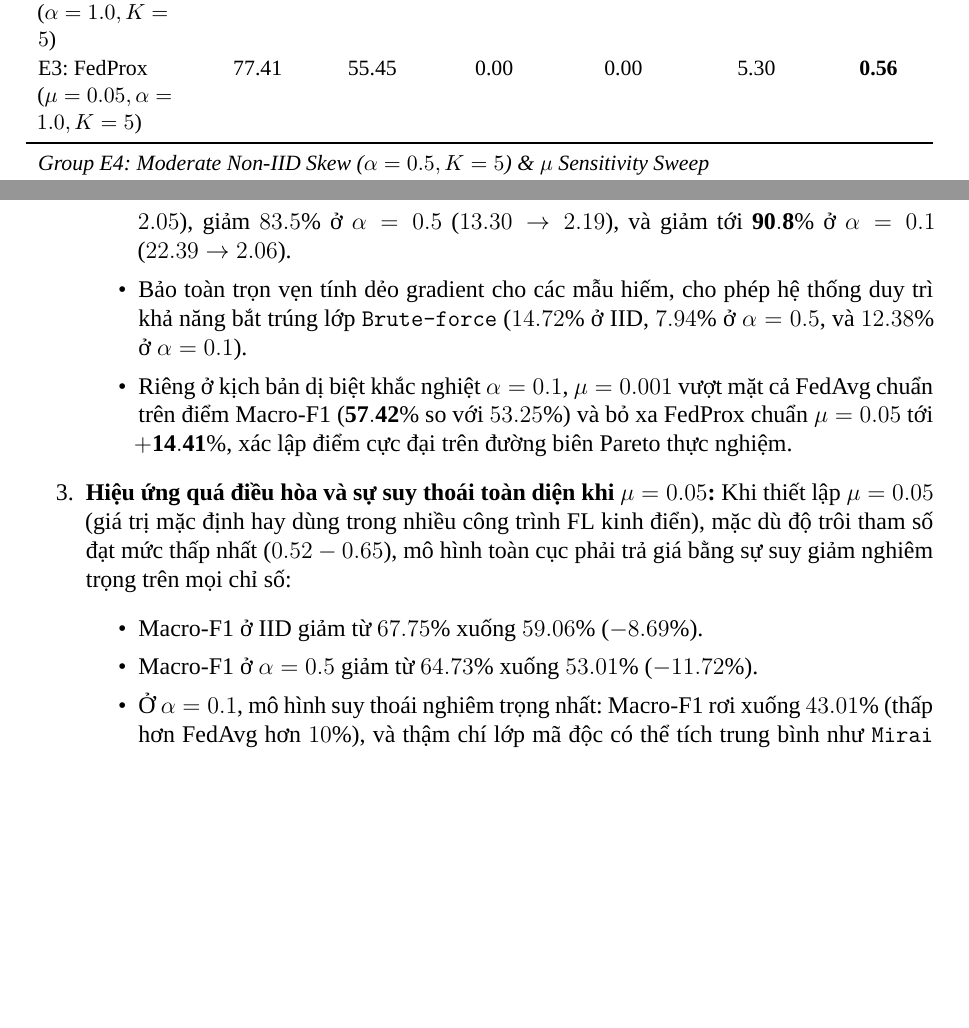
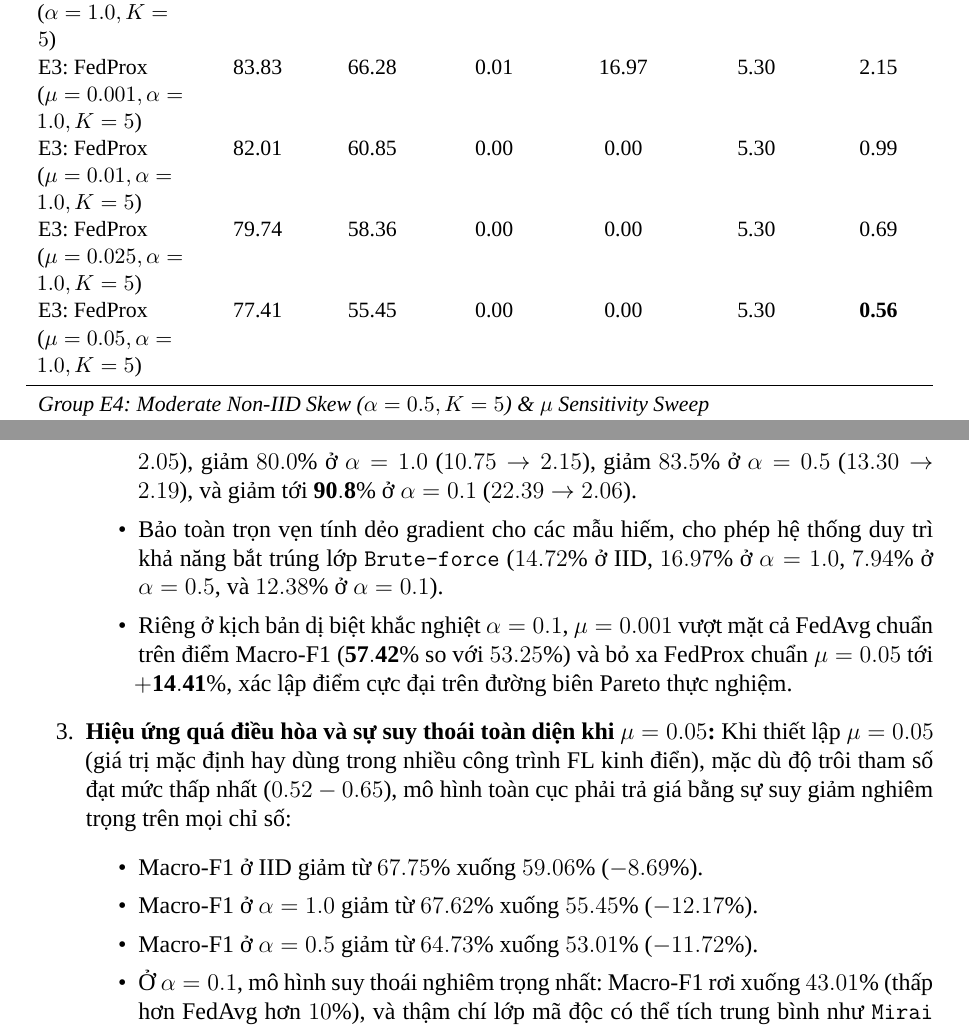
Before and after one commit to NVKQ2022/FedLearning, a LaTeX thesis (thesis_report/main.tex, which reads thesis_report/05_results_discussions/results_discussions.tex): two parts of pages 23 and 28 of 34, joined at a grey line, cut so that both start at the same text, the shorter picture padded with empty space. Compiled offline with XeLaTeX.

Commit message:
docs(report): integrate complete 23-scenario matrix and 4-regime Pareto frontier into thesis report

```diff
--- a/thesis_report/05_results_discussions/results_discussions.tex
+++ b/thesis_report/05_results_discussions/results_discussions.tex
@@ -24,6 +24,6 @@ Bảng \ref{tab:master_results} trình bày toàn bộ kết quả đo kiểm th
 \label{tab:master_results}
 \small
-\renewcommand{\arraystretch}{1.05}
+\renewcommand{\arraystretch}{1.0}
 \begin{tabularx}{\textwidth}{>{\raggedright\arraybackslash}X c c c c c c}
 \toprule
 \textbf{Experimental Scenario} & \textbf{Accuracy} & \textbf{Macro-F1} & \textbf{Web-based} & \textbf{Brute-force} & \textbf{Comm Cost} & \textbf{Drift} \\
@@ -39,8 +39,11 @@ E2: FedProx ($\mu=0.01$, IID, $K=5$) & 83.00 & 61.81 & 0.00 & 0.00 & 5.30 & 0.92
 E2: FedProx ($\mu=0.025$, IID, $K=5$) & 81.34 & 60.21 & 0.00 & 0.00 & 5.30 & 0.69 \\
 E2: FedProx ($\mu=0.05$, IID, $K=5$) & 80.09 & 59.06 & 0.00 & 0.00 & 5.30 & \textbf{0.52} \\
 \midrule
-\multicolumn{7}{l}{\textit{Group E3: Mild Non-IID Skew ($\alpha=1.0, K=5$)}} \\
-E3: FedAvg ($\alpha=1.0, K=5$) & 84.42 & 67.62 & 0.39 & 21.54 & 5.30 & 10.75 \\
+\multicolumn{7}{l}{\textit{Group E3: Mild Non-IID Skew ($\alpha=1.0, K=5$) \& $\mu$ Sensitivity Sweep}} \\
+E3: FedAvg ($\alpha=1.0, K=5$) & \textbf{84.42} & \textbf{67.62} & \textbf{0.39} & \textbf{21.54} & 5.30 & 10.75 \\
+E3: FedProx ($\mu=0.001, \alpha=1.0, K=5$) & 83.83 & 66.28 & 0.01 & 16.97 & 5.30 & 2.15 \\
+E3: FedProx ($\mu=0.01, \alpha=1.0, K=5$) & 82.01 & 60.85 & 0.00 & 0.00 & 5.30 & 0.99 \\
+E3: FedProx ($\mu=0.025, \alpha=1.0, K=5$) & 79.74 & 58.36 & 0.00 & 0.00 & 5.30 & 0.69 \\
 E3: FedProx ($\mu=0.05, \alpha=1.0, K=5$) & 77.41 & 55.45 & 0.00 & 0.00 & 5.30 & \textbf{0.56} \\
 \midrule
 \multicolumn{7}{l}{\textit{Group E4: Moderate Non-IID Skew ($\alpha=0.5, K=5$) \& $\mu$ Sensitivity Sweep}} \\
@@ -208,8 +211,8 @@ Phân tích định lượng tổng hợp trên 20 kịch bản thực nghiệm
     \item \textbf{Điểm ngọt Pareto toàn cục tại $\mu = 0.001$ (The Universal Pareto Sweet Spot):}
     Tại mức điều hòa siêu nhẹ $\mu = 0.001$, số hạng proximal phát huy hiệu năng tối ưu trên toàn bộ phổ dữ liệu:
     \begin{itemize}
-        \item Kéo giảm độ trôi dạt tham số $L_2$ một cách ngoạn mục: giảm $78.7\%$ ở IID ($9.63 \to 2.05$), giảm $83.5\%$ ở $\alpha=0.5$ ($13.30 \to 2.19$), và giảm tới $\mathbf{90.8\%}$ ở $\alpha=0.1$ ($22.39 \to 2.06$).
-        \item Bảo toàn trọn vẹn tính dẻo gradient cho các mẫu hiếm, cho phép hệ thống duy trì khả năng bắt trúng lớp \texttt{Brute-force} ($14.72\%$ ở IID, $7.94\%$ ở $\alpha=0.5$, và $12.38\%$ ở $\alpha=0.1$).
+        \item Kéo giảm độ trôi dạt tham số $L_2$ một cách ngoạn mục: giảm $78.7\%$ ở IID ($9.63 \to 2.05$), giảm $80.0\%$ ở $\alpha=1.0$ ($10.75 \to 2.15$), giảm $83.5\%$ ở $\alpha=0.5$ ($13.30 \to 2.19$), và giảm tới $\mathbf{90.8\%}$ ở $\alpha=0.1$ ($22.39 \to 2.06$).
+        \item Bảo toàn trọn vẹn tính dẻo gradient cho các mẫu hiếm, cho phép hệ thống duy trì khả năng bắt trúng lớp \texttt{Brute-force} ($14.72\%$ ở IID, $16.97\%$ ở $\alpha=1.0$, $7.94\%$ ở $\alpha=0.5$, và $12.38\%$ ở $\alpha=0.1$).
         \item Riêng ở kịch bản dị biệt khắc nghiệt $\alpha=0.1$, $\mu=0.001$ vượt mặt cả FedAvg chuẩn trên điểm Macro-F1 ($\mathbf{57.42\%}$ so với $53.25\%$) và bỏ xa FedProx chuẩn $\mu=0.05$ tới $\mathbf{+14.41\%}$, xác lập điểm cực đại trên đường biên Pareto thực nghiệm.
     \end{itemize}
 
@@ -217,6 +220,7 @@ Phân tích định lượng tổng hợp trên 20 kịch bản thực nghiệm
     Khi thiết lập $\mu = 0.05$ (giá trị mặc định hay dùng trong nhiều công trình FL kinh điển), mặc dù độ trôi tham số đạt mức thấp nhất ($0.52 - 0.65$), mô hình toàn cục phải trả giá bằng sự suy giảm nghiêm trọng trên mọi chỉ số:
     \begin{itemize}
         \item Macro-F1 ở IID giảm từ $67.75\%$ xuống $59.06\%$ ($-8.69\%$).
+        \item Macro-F1 ở $\alpha=1.0$ giảm từ $67.62\%$ xuống $55.45\%$ ($-12.17\%$).
         \item Macro-F1 ở $\alpha=0.5$ giảm từ $64.73\%$ xuống $53.01\%$ ($-11.72\%$).
         \item Ở $\alpha=0.1$, mô hình suy thoái nghiêm trọng nhất: Macro-F1 rơi xuống $43.01\%$ (thấp hơn FedAvg hơn $10\%$), và thậm chí lớp mã độc có thể tích trung bình như \texttt{Mirai Botnet} cũng bị suy sụp chỉ số F1 từ $95.28\%$ xuống chỉ còn $47.25\%$.
     \end{itemize}
```
Also changed, not shown: thesis_report/01_introduction/introduction.tex (+2 -2 lines), thesis_report/06_conclusions/conclusions.tex (+2 -2 lines), thesis_report/07_appendices/appendix_b.tex (+1 -1 lines), thesis_report/figures/pareto_frontier_multiregime.png, thesis_report/main.pdf, thesis_report/05_results_discussions/results_discussions.tex (16 more changed lines).
